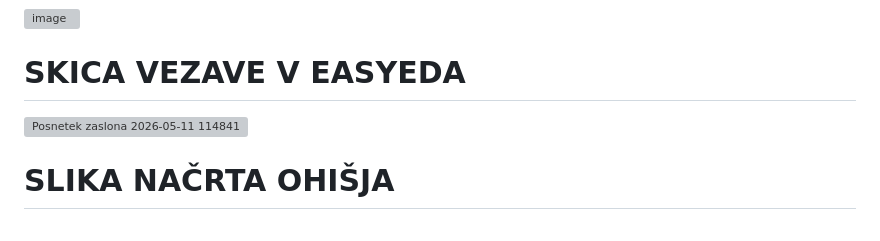
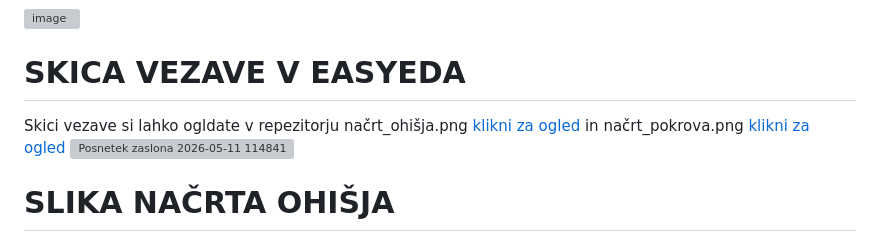
Before and after one commit to valeberlinc/Merilnik-svetilnosti-LUX-meter, a Markdown page: Uvod.md, the part around the change. Drawn GitHub-style; grey boxes are pictures that could not be loaded.

Commit message:
Add images and links to Uvod.md

```diff
--- a/Uvod.md
+++ b/Uvod.md
@@ -15,6 +15,7 @@ Glavni cilj naloge je izdelati delujoč merilnik svetilnosti, raziskati delovanj
 
 
 # SKICA VEZAVE V EASYEDA
+Skici vezave si lahko ogldate v repezitorju načrt_ohišja.png [klikni za ogled](načrt_ohišja.png) in načrt_pokrova.png [klikni za ogled](načrt_pokorva.png)
 <img width="1039" height="650" alt="Posnetek zaslona 2026-05-11 114841" src="https://github.com/user-attachments/assets/9f7e4abe-0380-40be-ac14-8c93c3550ec4" />
 
 # SLIKA NAČRTA OHIŠJA
```
